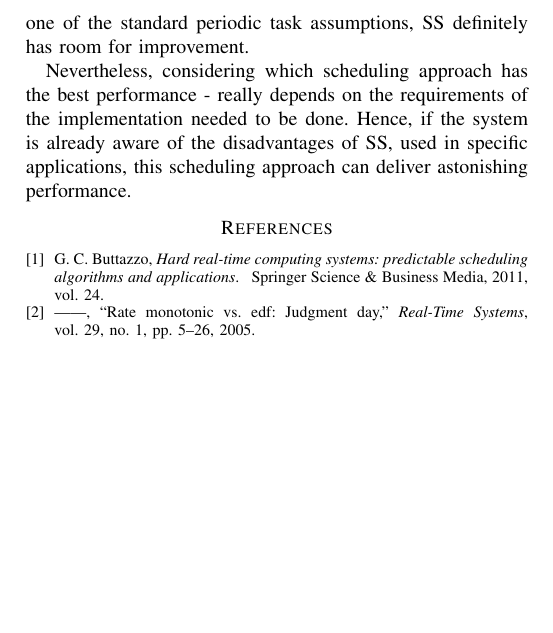
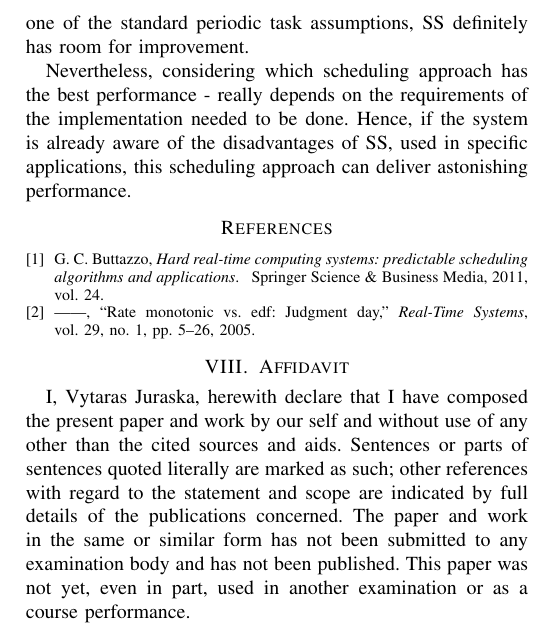
Before and after one commit to vytarasju/Real-Time-Systems, a LaTeX paper (Sporadic Server/main.tex): part of page 5 of 5, cut so that both start at the same text, the shorter picture padded with empty space. Compiled offline with pdfLaTeX; a missing font is replaced by an installed copy or a similar font; a LaTeX package or settings file that is missing is left out.

Commit message:
Add files via upload

```diff
--- a/Sporadic Server/main.tex
+++ b/Sporadic Server/main.tex
@@ -209,4 +209,7 @@ Nevertheless, considering which scheduling approach has the best performance - r
 
 \bibliography{references}
 
+\section{Affidavit}
+I, Vytaras Juraska, herewith declare that I have composed the present paper and work by our self and without use of any other than the cited sources and aids. Sentences or parts of sentences quoted literally are marked as such; other references with regard to the statement and scope are indicated by full details of the publications concerned. The paper and work in the same or similar form has not been submitted to any examination body and has not been published. This paper was not yet, even in part, used in another examination or as a course performance.
+
 \end{document}
```
